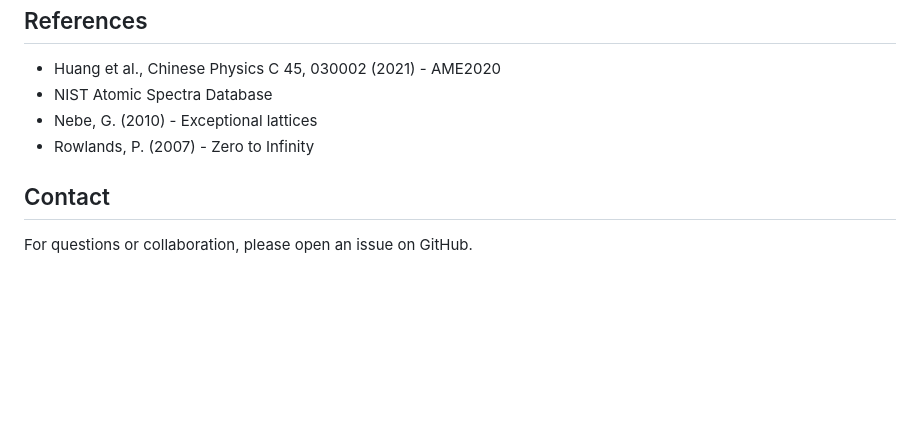
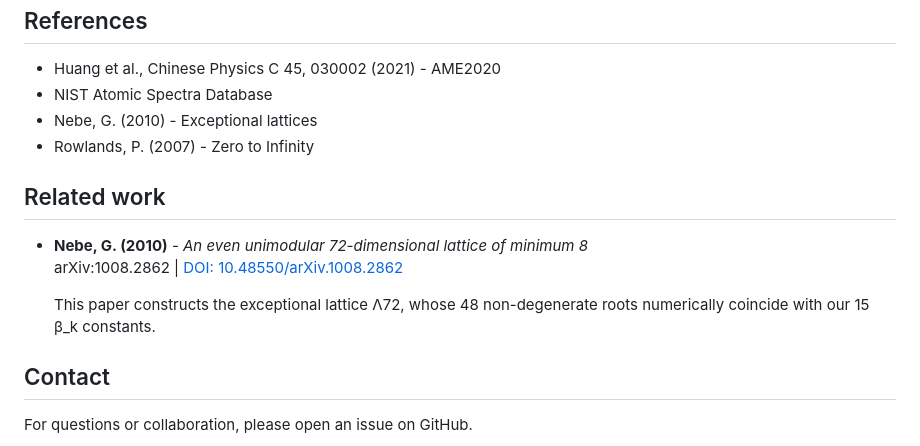
Before and after one commit to bruno-dd470/arithmetic-unification-64-20, a Markdown page: README.md, the part around the change. Rendered like a GitHub page; blank space fills up the shorter version.

Commit message:
Add Nebe arXiv reference (1008.2862)

```diff
--- a/README.md
+++ b/README.md
@@ -107,6 +107,13 @@ If you use this work, please cite:
 - Nebe, G. (2010) - Exceptional lattices
 - Rowlands, P. (2007) - Zero to Infinity
 
+## Related work
+
+- **Nebe, G. (2010)** - *An even unimodular 72-dimensional lattice of minimum 8*
+  arXiv:1008.2862 | [DOI: 10.48550/arXiv.1008.2862](https://doi.org/10.48550/arXiv.1008.2862)
+
+  This paper constructs the exceptional lattice Λ72, whose 48 non-degenerate roots numerically coincide with our 15 β_k constants.
+
 ## Contact
 
 For questions or collaboration, please open an issue on GitHub.
```
